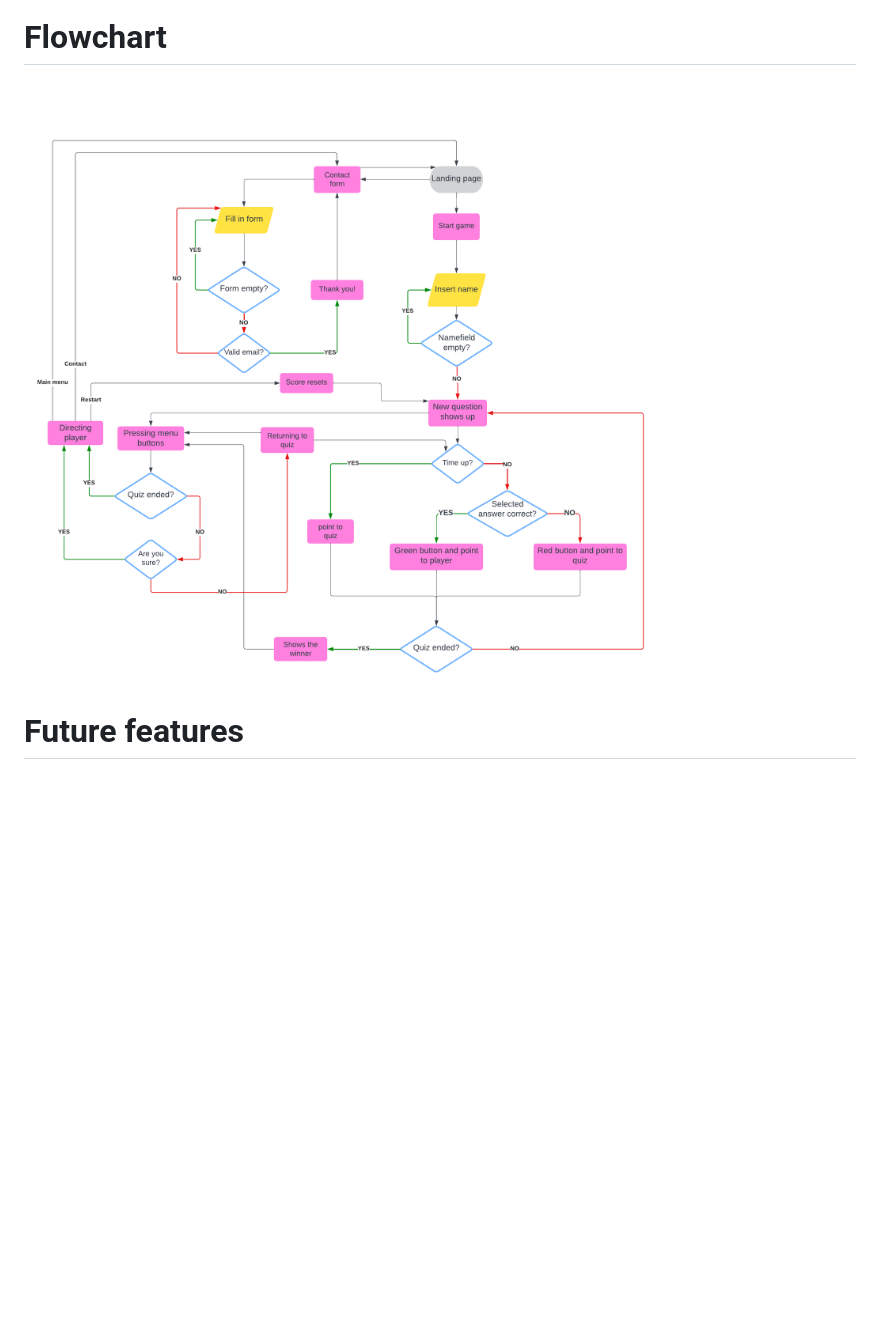
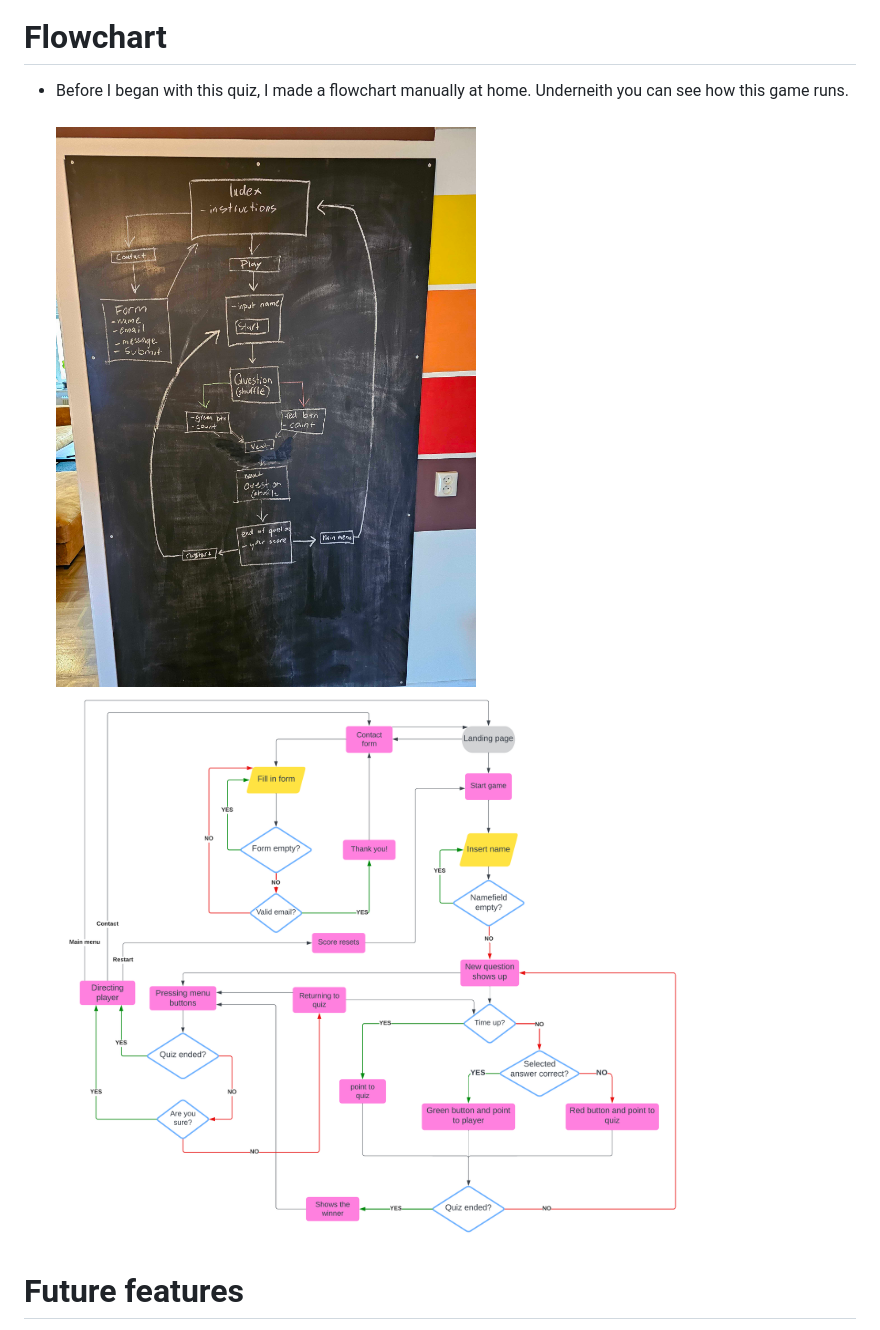
Before and after one commit to Profess0ro/hockeyquiz, a Markdown page: README.md, the part around the change printed below. GitHub-like rendering; pictures changed too: readme/flowchart.png, readme/flowchart_start.png (added); blank space fills up the shorter version.

```diff
--- a/README.md
+++ b/README.md
@@ -52,7 +52,8 @@ From this page the user can also navigate to main page and contact by clicking t
 <img src="readme/quiz.png"><br><img src="readme/endquiz.png">
 
 # **Flowchart**<br>
-<br><br><img src="readme/flowchart.png"><br>
+- Before I began with this quiz, I made a flowchart manually at home. Underneith you can see how this game runs.
+<br><br><img src="readme/flowchart_start.png"><img src="readme/flowchart.png"><br>
 
 # **Future features**
 - I would like to improve this quiz with a function where visitors can send in questions that I can review and paste to the game
```
Also changed, not shown: other parts of README.md (+2 -1 lines), readme/startquiz.png, 1 other file.
